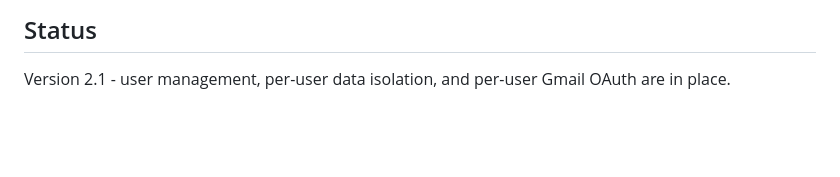
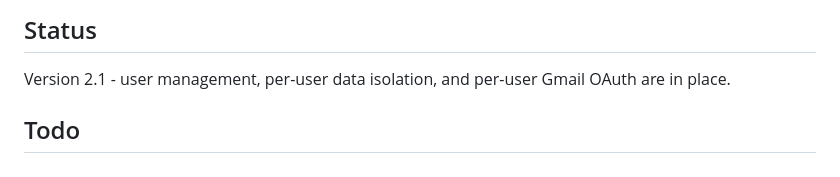
Before and after one commit to lazymarcus005-maker/financial-email-tracker, a Markdown page: README.md, the part around the change. Rendered like a GitHub page; blank space fills up the shorter version.

Commit message:
docs: add Todo section to README.md

```diff
--- a/README.md
+++ b/README.md
@@ -237,3 +237,5 @@ secrets/                # Per-user Gmail tokens (gitignored)
 
 Version 2.1 - user management, per-user data isolation, and per-user Gmail
 OAuth are in place.
+
+## Todo
```
